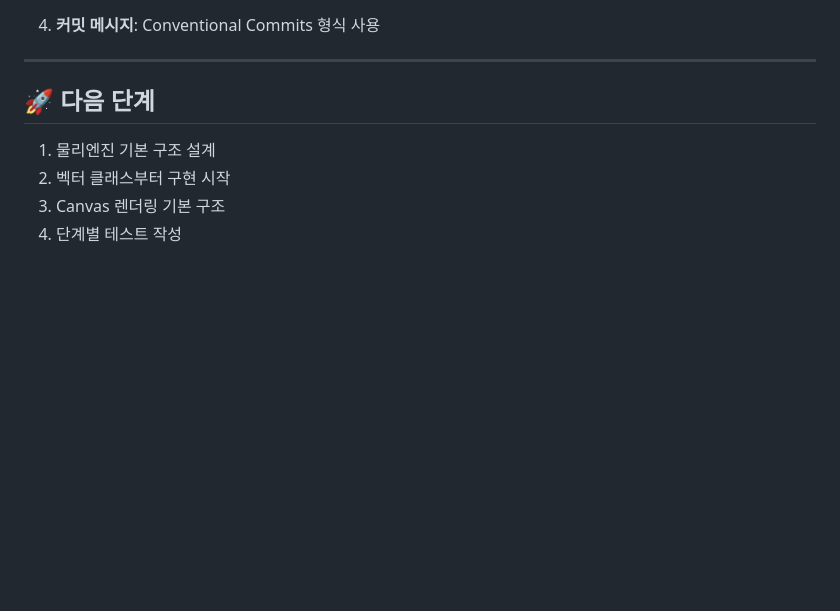
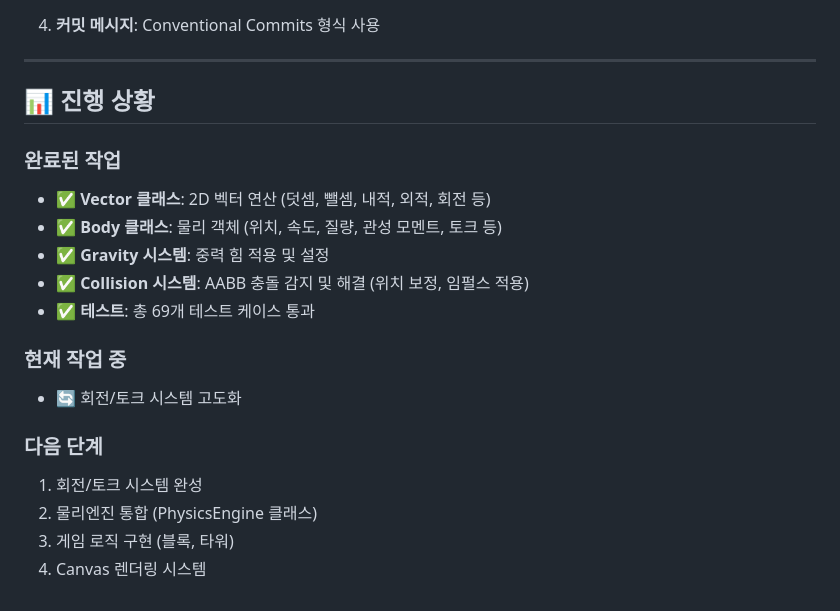
Before and after one commit to SeongUk52/javascript-openmission-8, a Markdown page: README.md, the part around the change printed below. Drawn GitHub-style; blank space fills up the shorter version.

Commit message:
docs: README 진행 상황 (물리/충돌 구현)
- Phase 1 (물리엔진 코어) 완료 표시
- Vector, Body, Gravity, Collision 구현 현황 추가
- 테스트 현황(69 케이스) 및 다음 단계 명시

```diff
--- a/README.md
+++ b/README.md
@@ -190,8 +190,20 @@ src/
 
 ---
 
-## 🚀 다음 단계
-1. 물리엔진 기본 구조 설계
-2. 벡터 클래스부터 구현 시작
-3. Canvas 렌더링 기본 구조
-4. 단계별 테스트 작성
+## 📊 진행 상황
+
+### 완료된 작업
+- ✅ **Vector 클래스**: 2D 벡터 연산 (덧셈, 뺄셈, 내적, 외적, 회전 등)
+- ✅ **Body 클래스**: 물리 객체 (위치, 속도, 질량, 관성 모멘트, 토크 등)
+- ✅ **Gravity 시스템**: 중력 힘 적용 및 설정
+- ✅ **Collision 시스템**: AABB 충돌 감지 및 해결 (위치 보정, 임펄스 적용)
+- ✅ **테스트**: 총 69개 테스트 케이스 통과
+
+### 현재 작업 중
+- 🔄 회전/토크 시스템 고도화
+
+### 다음 단계
+1. 회전/토크 시스템 완성
+2. 물리엔진 통합 (PhysicsEngine 클래스)
+3. 게임 로직 구현 (블록, 타워)
+4. Canvas 렌더링 시스템
```
Also changed, not shown: other parts of README.md (+6 -6 lines).
